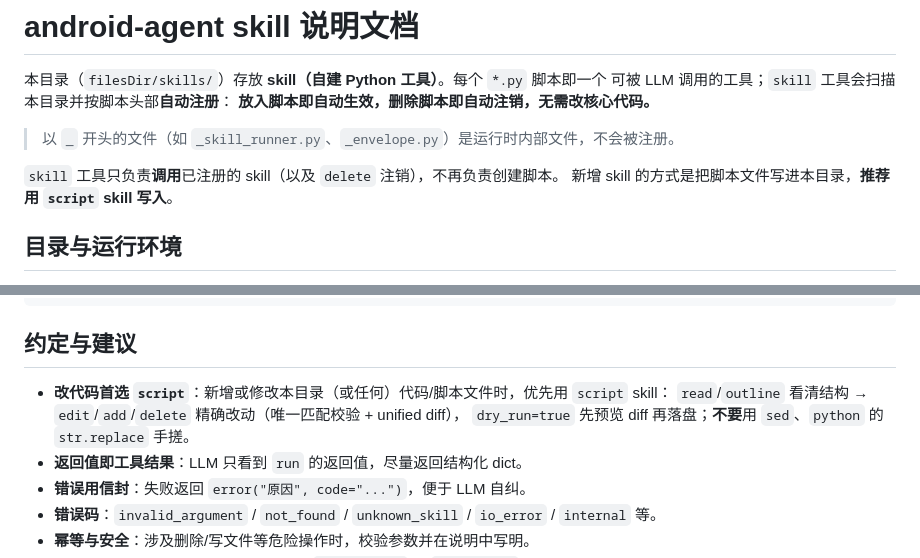
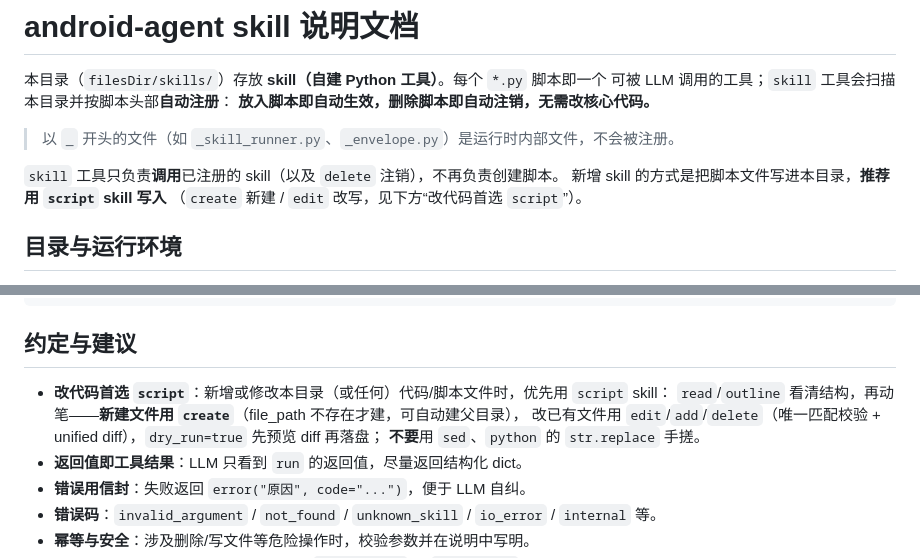
Before and after one commit to abc12524/kelivo-agent, a Markdown page: assets/skills/skill_README.md, 2 parts joined by grey strips. GitHub-like rendering.

```diff
--- a/assets/skills/skill_README.md
+++ b/assets/skills/skill_README.md
@@ -7,7 +7,8 @@
 > 以 `_` 开头的文件（如 `_skill_runner.py`、`_envelope.py`）是运行时内部文件，不会被注册。
 
 `skill` 工具只负责**调用**已注册的 skill（以及 `delete` 注销），不再负责创建脚本。
-新增 skill 的方式是把脚本文件写进本目录，**推荐用 `script` skill 写入**。
+新增 skill 的方式是把脚本文件写进本目录，**推荐用 `script` skill 写入**
+（`create` 新建 / `edit` 改写，见下方“改代码首选 `script`”）。
 
 ## 目录与运行环境
 
@@ -91,8 +92,9 @@ def run(arguments):
 ## 约定与建议
 
 - **改代码首选 `script`**：新增或修改本目录（或任何）代码/脚本文件时，优先用 `script` skill：
-  `read`/`outline` 看清结构 → `edit`/`add`/`delete` 精确改动（唯一匹配校验 + unified diff），
-  `dry_run=true` 先预览 diff 再落盘；**不要**用 `sed`、`python` 的 `str.replace` 手搓。
+  `read`/`outline` 看清结构，再动笔——**新建文件用 `create`**（file_path 不存在才建，可自动建父目录），
+  改已有文件用 `edit`/`add`/`delete`（唯一匹配校验 + unified diff），`dry_run=true` 先预览 diff 再落盘；
+  **不要**用 `sed`、`python` 的 `str.replace` 手搓。
 - **返回值即工具结果**：LLM 只看到 `run` 的返回值，尽量返回结构化 dict。
 - **错误用信封**：失败返回 `error("原因", code="...")`，便于 LLM 自纠。
 - **错误码**：`invalid_argument` / `not_found` / `unknown_skill` / `io_error` / `internal` 等。
```
